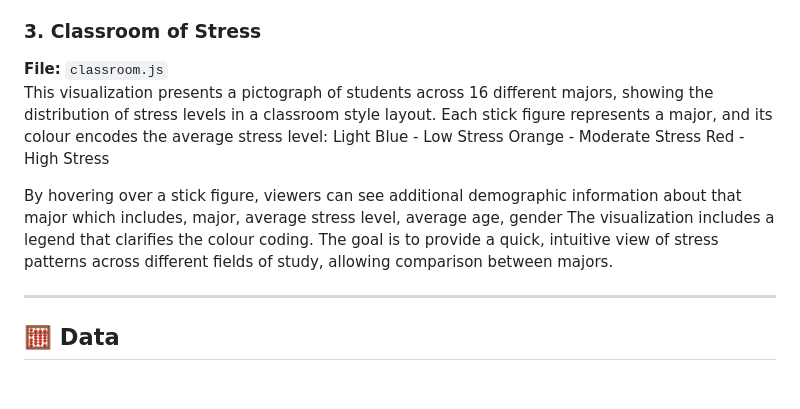
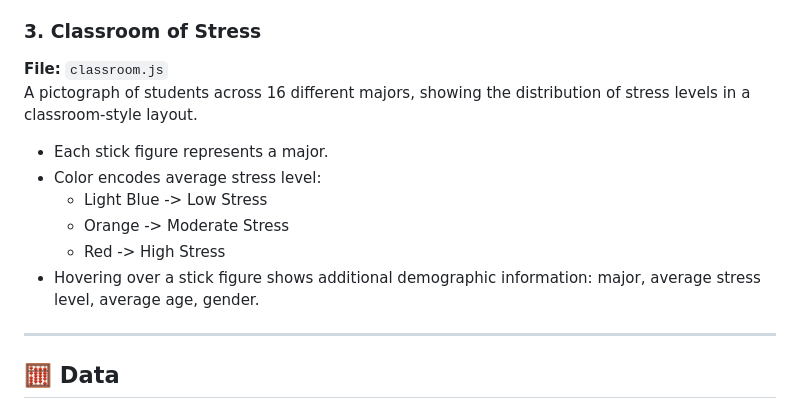
Before and after one commit to Cynthia1115/CSC316_final_project, a Markdown page: README.md, the part around the change. Drawn GitHub-style; blank space fills up the shorter version.

```diff
--- a/README.md
+++ b/README.md
@@ -40,13 +40,14 @@ A botanical metaphor that visualizes stress by coping mechanism.
 
 ### 3. Classroom of Stress
 **File:** `classroom.js`
-This visualization presents a pictograph of students across 16 different majors, showing the distribution of stress levels in a classroom style layout. Each stick figure represents a major, and its colour encodes the average stress level:
-Light Blue - Low Stress
-Orange - Moderate Stress
-Red - High Stress
+A pictograph of students across 16 different majors, showing the distribution of stress levels in a classroom-style layout.
+- Each stick figure represents a major.
+- Color encodes average stress level:
+  - Light Blue -> Low Stress
+  - Orange -> Moderate Stress
+  - Red -> High Stress
+- Hovering over a stick figure shows additional demographic information: major, average stress level, average age, gender.
 
-By hovering over a stick figure, viewers can see additional demographic information about that major which includes, major, average stress level, average age, gender
-The visualization includes a legend that clarifies the colour coding. The goal is to provide a quick, intuitive view of stress patterns across different fields of study, allowing comparison between majors.
 
 
 ---
```
